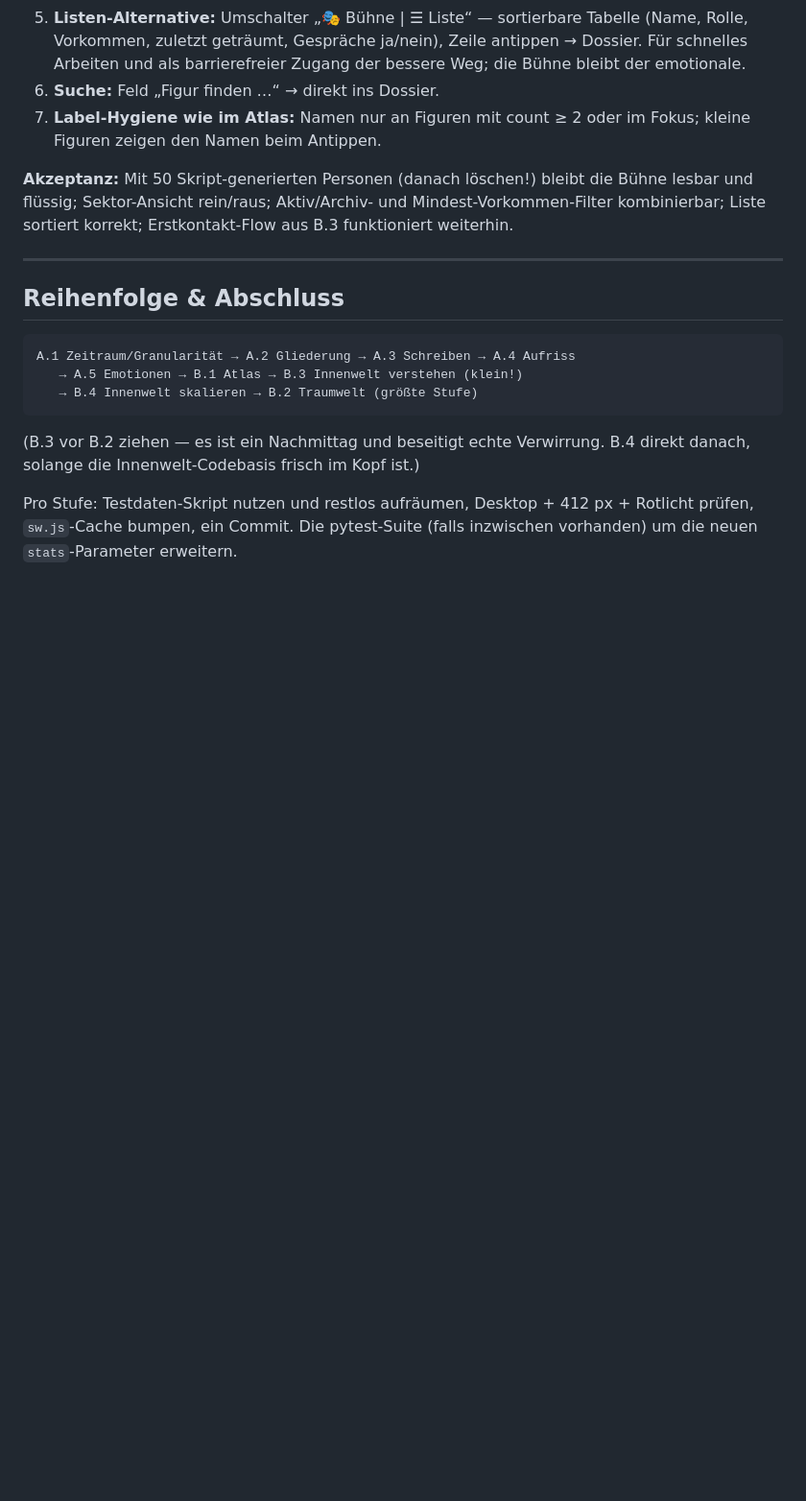
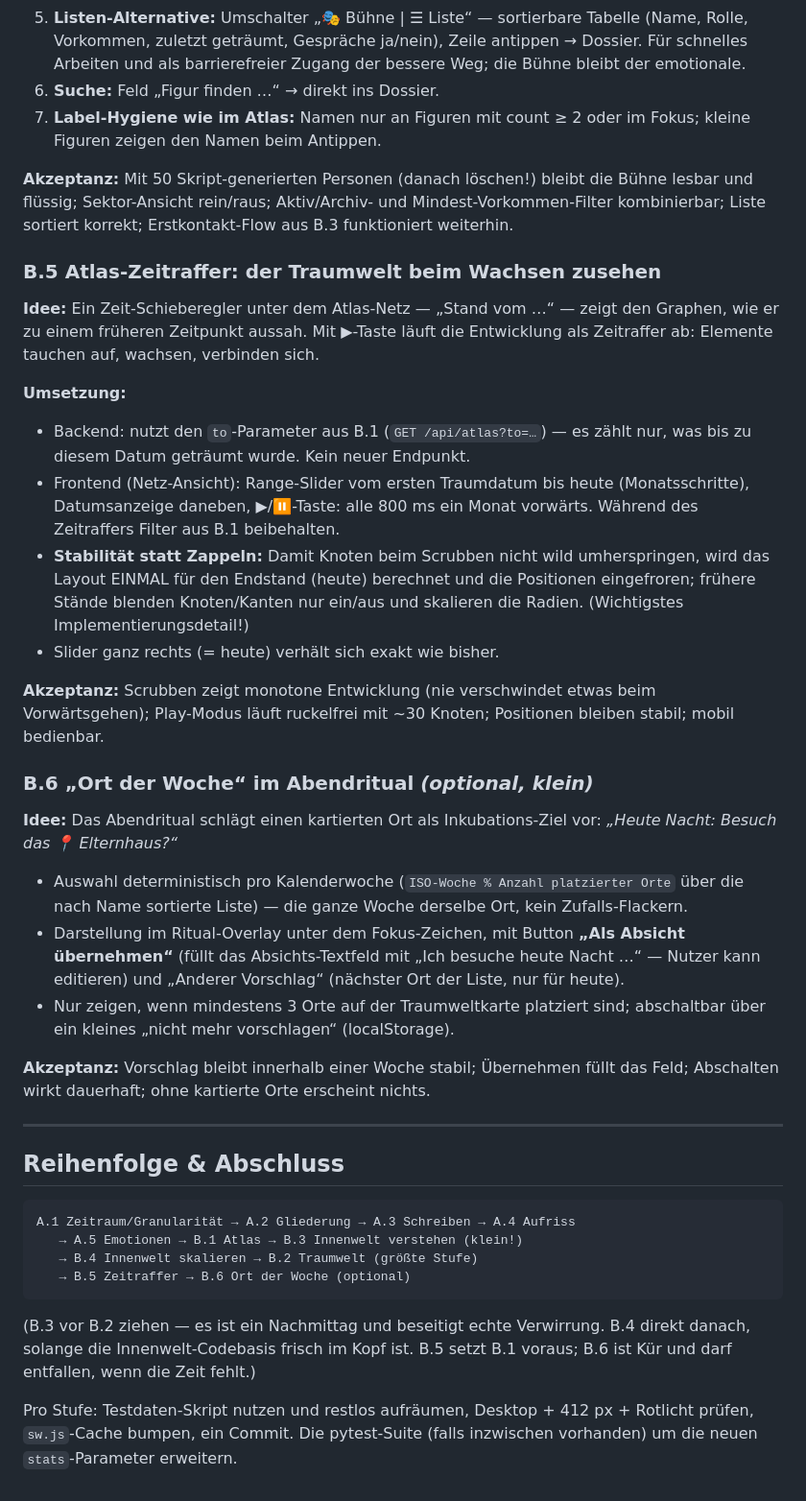
Before and after one commit to Phille2512/klartraum, a Markdown page: UMSETZUNGSPLAN-ANALYSE-UX.md, the part around the change. Shown at 96% size. Rendered like a GitHub page; blank space fills up the shorter version.

Commit message:
Plan-Ergänzung B.5/B.6: Atlas-Zeitraffer + 'Ort der Woche' (optional)
Zeitraffer mit eingefrorenem Layout (kein Zappeln beim Scrubben) über den
bestehenden to-Parameter; wöchentlich stabiler Inkubations-Ortsvorschlag im
Abendritual mit Übernahme als Absicht.

Co-Authored-By: Claude Fable 5 <noreply@anthropic.com>

````diff
--- a/UMSETZUNGSPLAN-ANALYSE-UX.md
+++ b/UMSETZUNGSPLAN-ANALYSE-UX.md
@@ -237,6 +237,46 @@ Bühne lesbar und flüssig; Sektor-Ansicht rein/raus; Aktiv/Archiv- und
 Mindest-Vorkommen-Filter kombinierbar; Liste sortiert korrekt; Erstkontakt-Flow
 aus B.3 funktioniert weiterhin.
 
+### B.5 Atlas-Zeitraffer: der Traumwelt beim Wachsen zusehen
+
+**Idee:** Ein Zeit-Schieberegler unter dem Atlas-Netz — „Stand vom …“ — zeigt
+den Graphen, wie er zu einem früheren Zeitpunkt aussah. Mit ▶-Taste läuft die
+Entwicklung als Zeitraffer ab: Elemente tauchen auf, wachsen, verbinden sich.
+
+**Umsetzung:**
+- Backend: nutzt den `to`-Parameter aus B.1 (`GET /api/atlas?to=…`) — es zählt
+  nur, was bis zu diesem Datum geträumt wurde. Kein neuer Endpunkt.
+- Frontend (Netz-Ansicht): Range-Slider vom ersten Traumdatum bis heute
+  (Monatsschritte), Datumsanzeige daneben, ▶/⏸-Taste: alle 800 ms ein Monat
+  vorwärts. Während des Zeitraffers Filter aus B.1 beibehalten.
+- **Stabilität statt Zappeln:** Damit Knoten beim Scrubben nicht wild
+  umherspringen, wird das Layout EINMAL für den Endstand (heute) berechnet und
+  die Positionen eingefroren; frühere Stände blenden Knoten/Kanten nur ein/aus
+  und skalieren die Radien. (Wichtigstes Implementierungsdetail!)
+- Slider ganz rechts (= heute) verhält sich exakt wie bisher.
+
+**Akzeptanz:** Scrubben zeigt monotone Entwicklung (nie verschwindet etwas
+beim Vorwärtsgehen); Play-Modus läuft ruckelfrei mit ~30 Knoten; Positionen
+bleiben stabil; mobil bedienbar.
+
+### B.6 „Ort der Woche“ im Abendritual  *(optional, klein)*
+
+**Idee:** Das Abendritual schlägt einen kartierten Ort als Inkubations-Ziel
+vor: *„Heute Nacht: Besuch das 📍 Elternhaus?“*
+
+- Auswahl deterministisch pro Kalenderwoche (`ISO-Woche % Anzahl platzierter
+  Orte` über die nach Name sortierte Liste) — die ganze Woche derselbe Ort,
+  kein Zufalls-Flackern.
+- Darstellung im Ritual-Overlay unter dem Fokus-Zeichen, mit Button
+  **„Als Absicht übernehmen“** (füllt das Absichts-Textfeld mit „Ich besuche
+  heute Nacht …“ — Nutzer kann editieren) und „Anderer Vorschlag“ (nächster
+  Ort der Liste, nur für heute).
+- Nur zeigen, wenn mindestens 3 Orte auf der Traumweltkarte platziert sind;
+  abschaltbar über ein kleines „nicht mehr vorschlagen“ (localStorage).
+
+**Akzeptanz:** Vorschlag bleibt innerhalb einer Woche stabil; Übernehmen füllt
+das Feld; Abschalten wirkt dauerhaft; ohne kartierte Orte erscheint nichts.
+
 ---
 
 ## Reihenfolge & Abschluss
@@ -245,9 +285,11 @@ aus B.3 funktioniert weiterhin.
 A.1 Zeitraum/Granularität → A.2 Gliederung → A.3 Schreiben → A.4 Aufriss
    → A.5 Emotionen → B.1 Atlas → B.3 Innenwelt verstehen (klein!)
    → B.4 Innenwelt skalieren → B.2 Traumwelt (größte Stufe)
+   → B.5 Zeitraffer → B.6 Ort der Woche (optional)
 ```
 (B.3 vor B.2 ziehen — es ist ein Nachmittag und beseitigt echte Verwirrung.
-B.4 direkt danach, solange die Innenwelt-Codebasis frisch im Kopf ist.)
+B.4 direkt danach, solange die Innenwelt-Codebasis frisch im Kopf ist.
+B.5 setzt B.1 voraus; B.6 ist Kür und darf entfallen, wenn die Zeit fehlt.)
 
 Pro Stufe: Testdaten-Skript nutzen und restlos aufräumen, Desktop + 412 px +
 Rotlicht prüfen, `sw.js`-Cache bumpen, ein Commit. Die pytest-Suite (falls
````
